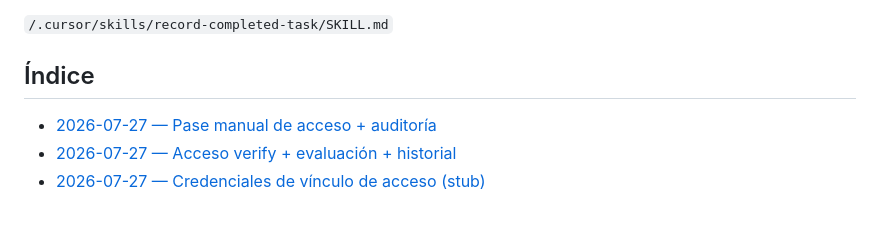
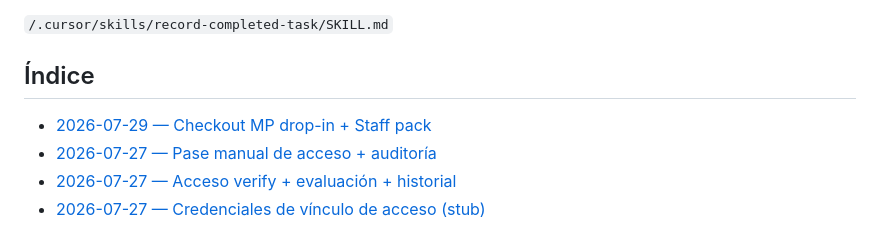
Before and after one commit to LucianoMocchegiani/gym-bro, a Markdown page: docs/tareas-terminadas/README.md, the part around the change. GitHub-like rendering.

Commit message:
docs: record MP drop-in checkout task

```diff
--- a/docs/tareas-terminadas/README.md
+++ b/docs/tareas-terminadas/README.md
@@ -16,6 +16,7 @@ La creación de registros sigue la skill:
 
 ## Índice
 
+- [2026-07-29 — Checkout MP drop-in + Staff pack](./2026-07-29-checkout-mp-drop-in.md)
 - [2026-07-27 — Pase manual de acceso + auditoría](./2026-07-27-pase-manual-acceso.md)
 - [2026-07-27 — Acceso verify + evaluación + historial](./2026-07-27-acceso-verify-evaluacion.md)
 - [2026-07-27 — Credenciales de vínculo de acceso (stub)](./2026-07-27-credenciales-acceso-stub.md)
```
Also changed, not shown: docs/tareas-terminadas/2026-07-29-checkout-mp-drop-in.md (added, +32 -0 lines).
